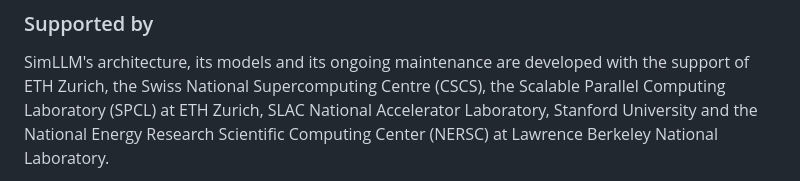
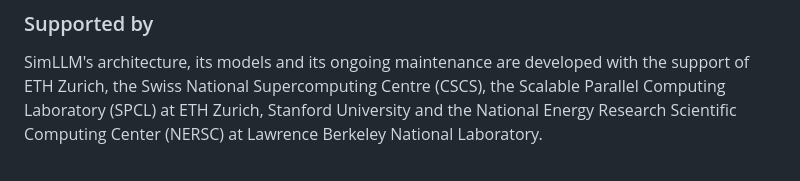
Before and after one commit to openfabric-systems/simllm, a Markdown page: README.md, the part around the change printed below. Drawn GitHub-style.

```diff
--- a/README.md
+++ b/README.md
@@ -57,7 +57,7 @@ workloads for the AGI era) and welcomes community contributions.
 SimLLM's architecture, its models and its ongoing maintenance are
 developed with the support of ETH Zurich, the Swiss National
 Supercomputing Centre (CSCS), the Scalable Parallel Computing
-Laboratory (SPCL) at ETH Zurich, SLAC National Accelerator Laboratory,
-Stanford University and the National Energy Research Scientific
-Computing Center (NERSC) at Lawrence Berkeley National Laboratory.
+Laboratory (SPCL) at ETH Zurich, Stanford University and the National
+Energy Research Scientific Computing Center (NERSC) at Lawrence
+Berkeley National Laboratory.
 
```
Also changed, not shown: other parts of README.md (+1 -1 lines), resources/figures/supporters.png, resources/figures/supporters/tile-ethz.png, resources/figures/supporters/tile-nersc.png, resources/figures/supporters/tile-slac.png (deleted), 2 other files.
